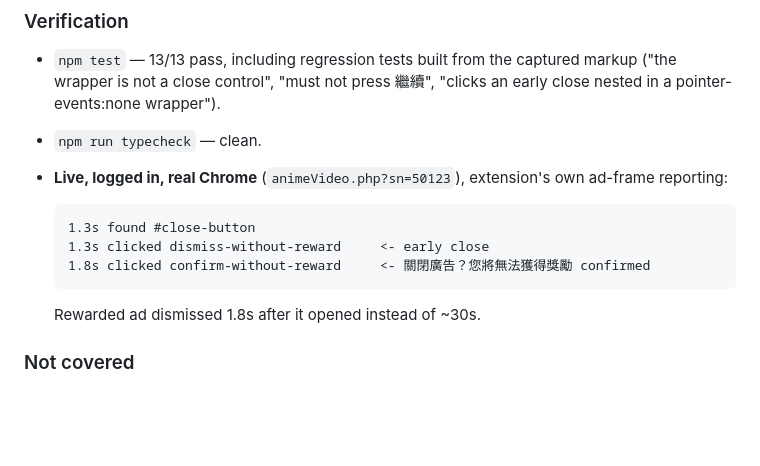
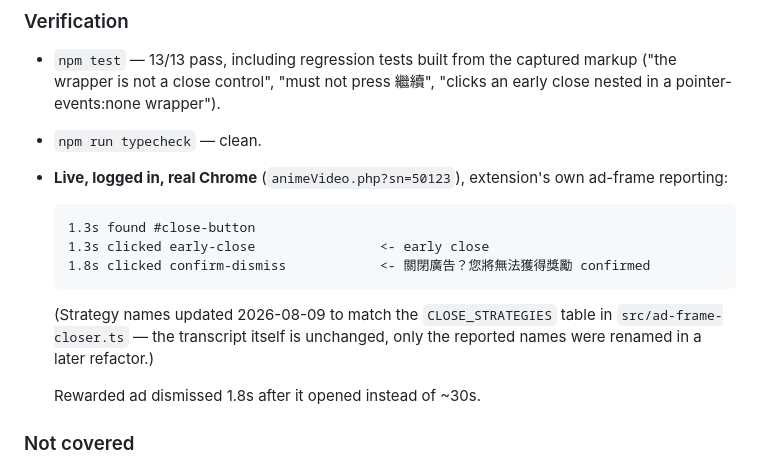
Before and after one commit to genepg/bahamut-anime-ad-skipper, a Markdown page: TEST_REPORT.md, the part around the change. Drawn GitHub-style; blank space fills up the shorter version.

Commit message:
docs: update TEST_REPORT strategy names after ad-frame-closer refactor
The rewarded-ad live-verification transcript still quoted the pre-refactor
diagnostic names (dismiss-without-reward/confirm-without-reward); the
CLOSE_STRATEGIES table renamed them to early-close/confirm-dismiss.

````diff
--- a/TEST_REPORT.md
+++ b/TEST_REPORT.md
@@ -142,9 +142,13 @@ Three defects, all fixed:
 
   ```
   1.3s found #close-button
-  1.3s clicked dismiss-without-reward     <- early close
-  1.8s clicked confirm-without-reward     <- 關閉廣告？您將無法獲得獎勵 confirmed
+  1.3s clicked early-close                <- early close
+  1.8s clicked confirm-dismiss            <- 關閉廣告？您將無法獲得獎勵 confirmed
   ```
+
+  (Strategy names updated 2026-08-09 to match the `CLOSE_STRATEGIES` table in
+  `src/ad-frame-closer.ts` — the transcript itself is unchanged, only the
+  reported names were renamed in a later refactor.)
 
   Rewarded ad dismissed 1.8s after it opened instead of ~30s.
 
````
